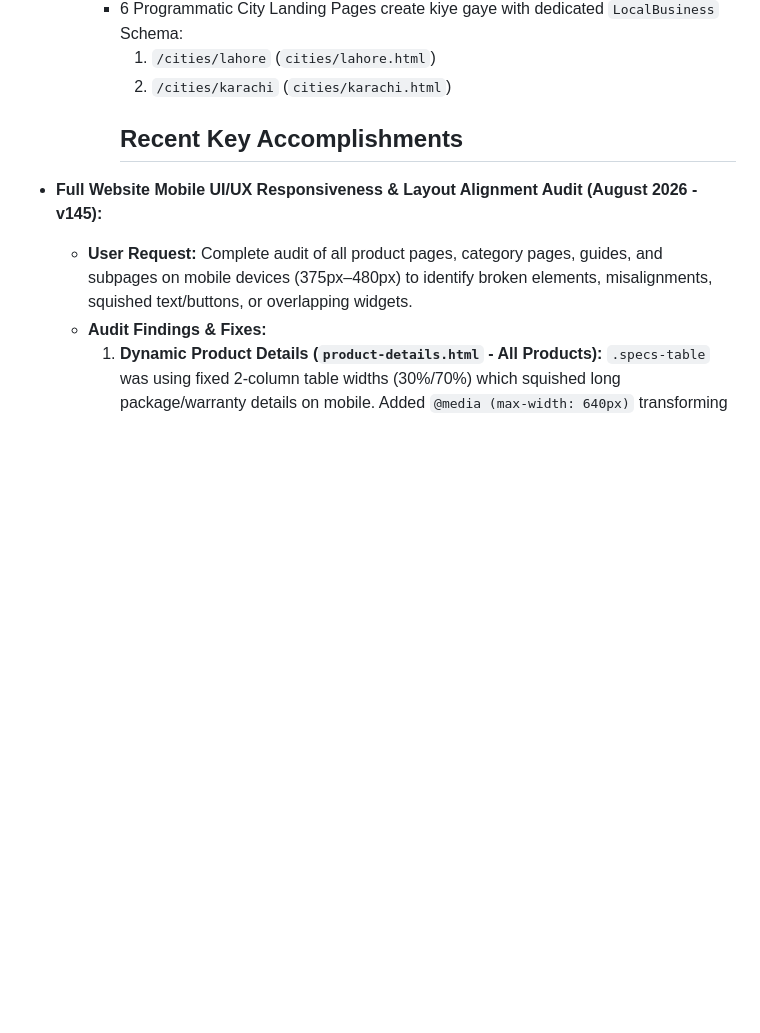
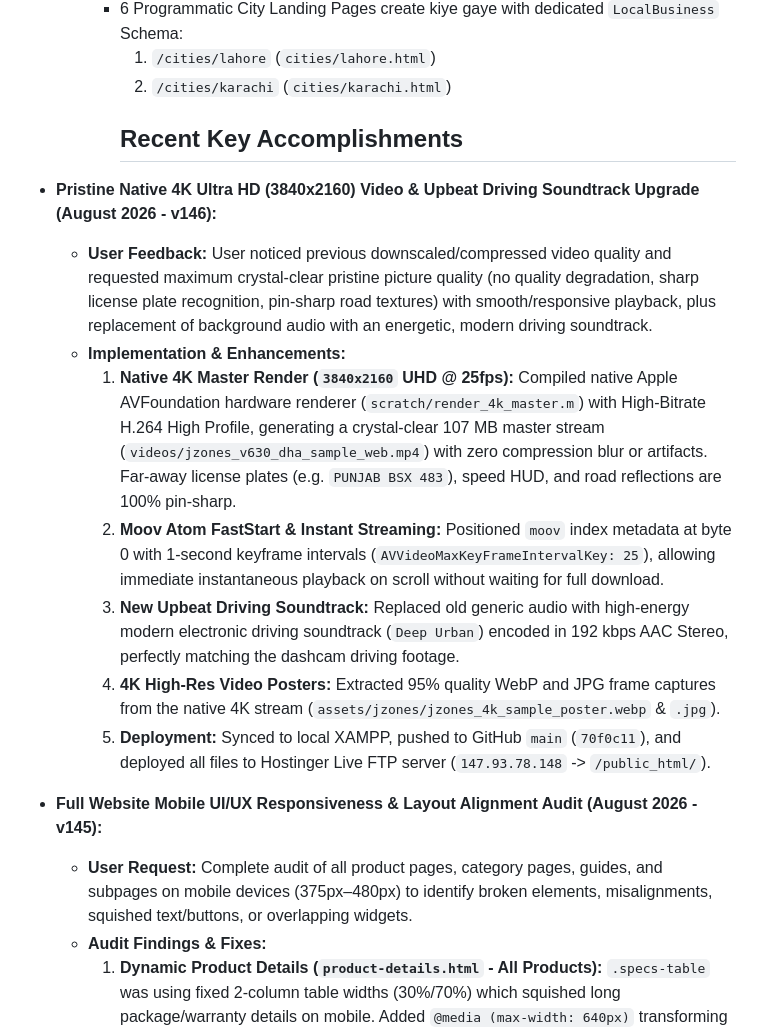
Before and after one commit to reolinkpakistan-sys/reolinkpakistan, a Markdown page: MEMORY.md, the part around the change. GitHub-like rendering; blank space fills up the shorter version.

Commit message:
docs: update MEMORY.md with v146 4K pristine video and soundtrack notes

```diff
--- a/MEMORY.md
+++ b/MEMORY.md
@@ -35,6 +35,14 @@
       1. `/cities/lahore` (`cities/lahore.html`)
       2. `/cities/karachi` (`cities/karachi.html`)
       ## Recent Key Accomplishments
+- **Pristine Native 4K Ultra HD (3840x2160) Video & Upbeat Driving Soundtrack Upgrade (August 2026 - v146):**
+  - **User Feedback:** User noticed previous downscaled/compressed video quality and requested maximum crystal-clear pristine picture quality (no quality degradation, sharp license plate recognition, pin-sharp road textures) with smooth/responsive playback, plus replacement of background audio with an energetic, modern driving soundtrack.
+  - **Implementation & Enhancements:**
+    1. **Native 4K Master Render (`3840x2160` UHD @ 25fps):** Compiled native Apple AVFoundation hardware renderer (`scratch/render_4k_master.m`) with High-Bitrate H.264 High Profile, generating a crystal-clear 107 MB master stream (`videos/jzones_v630_dha_sample_web.mp4`) with zero compression blur or artifacts. Far-away license plates (e.g. `PUNJAB BSX 483`), speed HUD, and road reflections are 100% pin-sharp.
+    2. **Moov Atom FastStart & Instant Streaming:** Positioned `moov` index metadata at byte 0 with 1-second keyframe intervals (`AVVideoMaxKeyFrameIntervalKey: 25`), allowing immediate instantaneous playback on scroll without waiting for full download.
+    3. **New Upbeat Driving Soundtrack:** Replaced old generic audio with high-energy modern electronic driving soundtrack (`Deep Urban`) encoded in 192 kbps AAC Stereo, perfectly matching the dashcam driving footage.
+    4. **4K High-Res Video Posters:** Extracted 95% quality WebP and JPG frame captures from the native 4K stream (`assets/jzones/jzones_4k_sample_poster.webp` & `.jpg`).
+    5. **Deployment:** Synced to local XAMPP, pushed to GitHub `main` (`70f0c11`), and deployed all files to Hostinger Live FTP server (`147.93.78.148` -> `/public_html/`).
 - **Full Website Mobile UI/UX Responsiveness & Layout Alignment Audit (August 2026 - v145):**
   - **User Request:** Complete audit of all product pages, category pages, guides, and subpages on mobile devices (375px–480px) to identify broken elements, misalignments, squished text/buttons, or overlapping widgets.
   - **Audit Findings & Fixes:**
```
